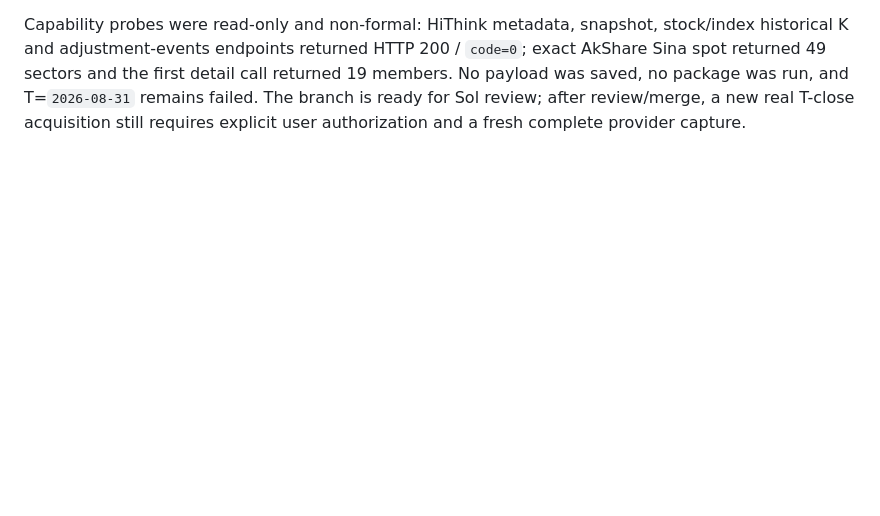
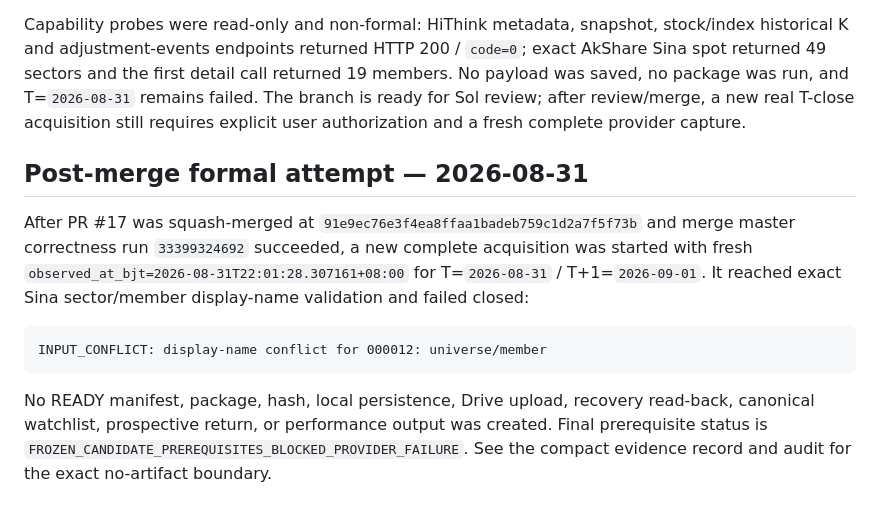
Before and after one commit to EFSing/ashare_watchlist, a Markdown page: docs/live_acquisition_adapter_v1.md, the part around the change. Rendered like a GitHub page; blank space fills up the shorter version.

Commit message:
governance: record post-merge live attempt

```diff
--- a/docs/live_acquisition_adapter_v1.md
+++ b/docs/live_acquisition_adapter_v1.md
@@ -171,3 +171,18 @@ Sina spot returned 49 sectors and the first detail call returned 19 members. No
 saved, no package was run, and T=`2026-08-31` remains failed. The branch is ready for Sol
 review; after review/merge, a new real T-close acquisition still requires explicit user
 authorization and a fresh complete provider capture.
+
+## Post-merge formal attempt — 2026-08-31
+
+After PR #17 was squash-merged at `91e9ec76e3f4ea8ffaa1badeb759c1d2a7f5f73b` and
+merge master correctness run `33399324692` succeeded, a new complete acquisition was
+started with fresh `observed_at_bjt=2026-08-31T22:01:28.307161+08:00` for
+T=`2026-08-31` / T+1=`2026-09-01`. It reached exact Sina sector/member display-name
+validation and failed closed:
+
+    INPUT_CONFLICT: display-name conflict for 000012: universe/member
+
+No READY manifest, package, hash, local persistence, Drive upload, recovery read-back,
+canonical watchlist, prospective return, or performance output was created. Final
+prerequisite status is `FROZEN_CANDIDATE_PREREQUISITES_BLOCKED_PROVIDER_FAILURE`.
+See the compact evidence record and audit for the exact no-artifact boundary.
```
